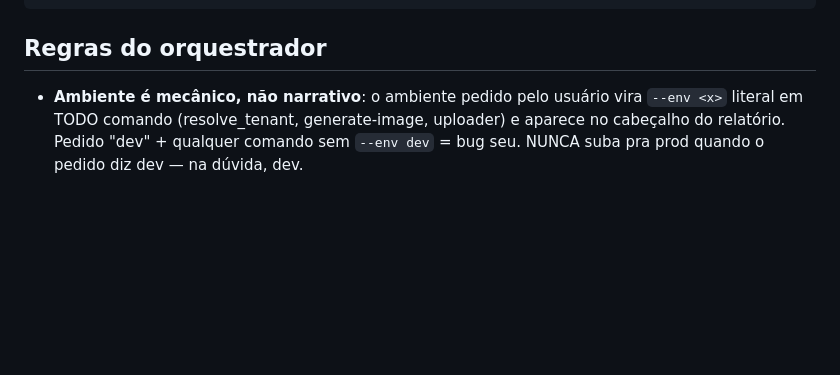
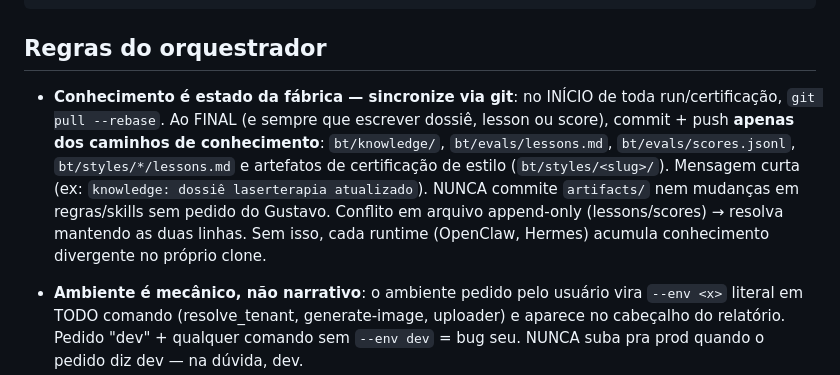
Before and after one commit to RootSpaceOrg/fabricjs-template-generator, a Markdown page: bt/PIPELINE.md, the part around the change. GitHub-like rendering; blank space fills up the shorter version.

Commit message:
pipeline: conhecimento (dossiês/lessons/scores) sincronizado via git pelos agentes; remove pycache trackeado
Co-Authored-By: Claude Fable 5 <noreply@anthropic.com>

```diff
--- a/bt/PIPELINE.md
+++ b/bt/PIPELINE.md
@@ -98,6 +98,7 @@ Siga [`FINALIZE.md`](./FINALIZE.md): imagens geradas → marcação → convers
 
 ## Regras do orquestrador
 
+- **Conhecimento é estado da fábrica — sincronize via git**: no INÍCIO de toda run/certificação, `git pull --rebase`. Ao FINAL (e sempre que escrever dossiê, lesson ou score), commit + push **apenas dos caminhos de conhecimento**: `bt/knowledge/`, `bt/evals/lessons.md`, `bt/evals/scores.jsonl`, `bt/styles/*/lessons.md` e artefatos de certificação de estilo (`bt/styles/<slug>/`). Mensagem curta (ex: `knowledge: dossiê laserterapia atualizado`). NUNCA commite `artifacts/` nem mudanças em regras/skills sem pedido do Gustavo. Conflito em arquivo append-only (lessons/scores) → resolva mantendo as duas linhas. Sem isso, cada runtime (OpenClaw, Hermes) acumula conhecimento divergente no próprio clone.
 - **Ambiente é mecânico, não narrativo**: o ambiente pedido pelo usuário vira `--env <x>` literal em TODO comando (resolve_tenant, generate-image, uploader) e aparece no cabeçalho do relatório. Pedido "dev" + qualquer comando sem `--env dev` = bug seu. NUNCA suba pra prod quando o pedido diz dev — na dúvida, dev.
 
 - Nunca pule o judge, mesmo com N=1 (com 1 candidato ele vira gate de qualidade + blockers técnicos).
```
